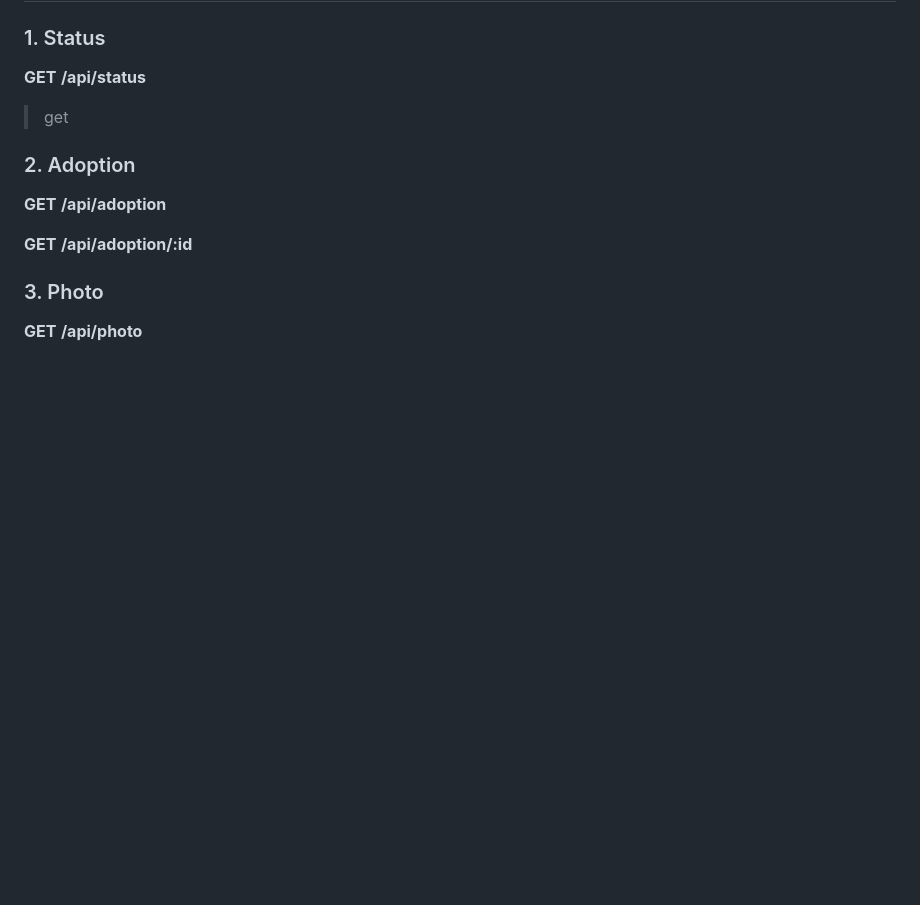
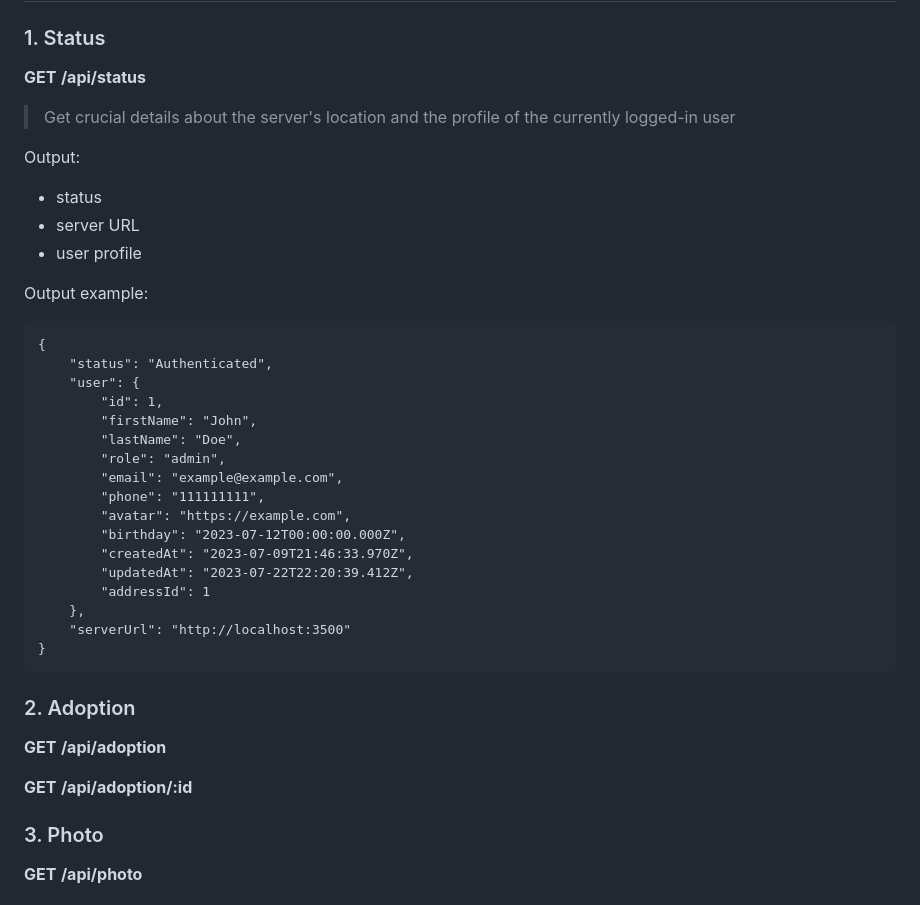
Before and after one commit to FIL708/shelter, a Markdown page: README.md, the part around the change. Drawn GitHub-style; blank space fills up the shorter version.

Commit message:
add disc about status endpoint

````diff
--- a/README.md
+++ b/README.md
@@ -71,7 +71,34 @@ To add example data run in container terminal:
 ### 1. Status
 <strong style="background-color:#2c691d;margin:0 4px 0 16px;padding:2px 4px;border-radius:2px">GET</strong>
 **/api/status**
-> get
+
+> Get crucial details about the server's location and the profile of the currently logged-in user
+
+Output:
+- status
+- server URL
+- user profile
+
+Output example:
+```
+{
+    "status": "Authenticated",
+    "user": {
+        "id": 1,
+        "firstName": "John",
+        "lastName": "Doe",
+        "role": "admin",
+        "email": "example@example.com",
+        "phone": "111111111",
+        "avatar": "https://example.com",
+        "birthday": "2023-07-12T00:00:00.000Z",
+        "createdAt": "2023-07-09T21:46:33.970Z",
+        "updatedAt": "2023-07-22T22:20:39.412Z",
+        "addressId": 1
+    },
+    "serverUrl": "http://localhost:3500"
+}
+```
 
 
 ### 2. Adoption
````
